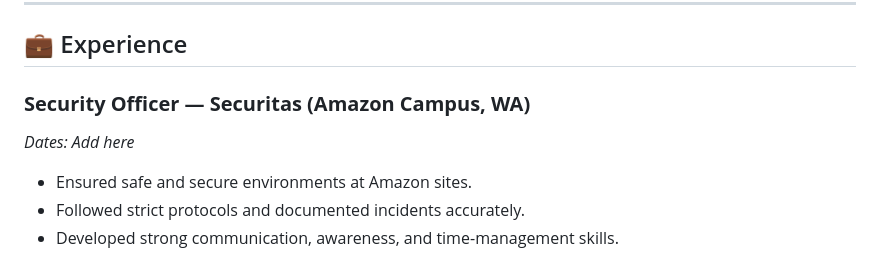
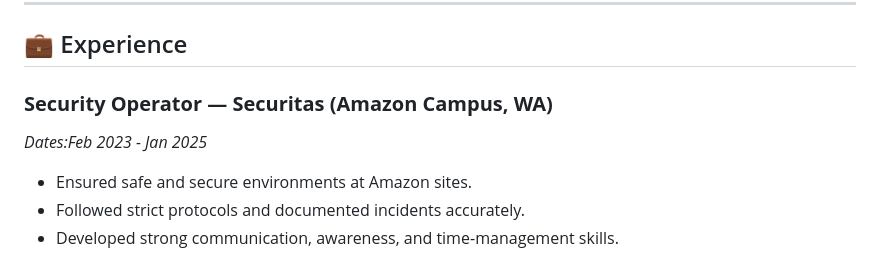
Before and after one commit to Aboody2/aboody2.github.io, a Markdown page: README.md, the part around the change. Drawn GitHub-style.

```diff
--- a/README.md
+++ b/README.md
@@ -143,8 +143,8 @@ Database Design, Data Structures, Software Engineering, Cloud Computing, Web API
 
 ## 💼 Experience
 
-### **Security Officer — Securitas (Amazon Campus, WA)**
-*Dates: Add here*
+### **Security Operator — Securitas (Amazon Campus, WA)**
+*Dates:Feb 2023 - Jan 2025*
 
 - Ensured safe and secure environments at Amazon sites.
 - Followed strict protocols and documented incidents accurately.
```
